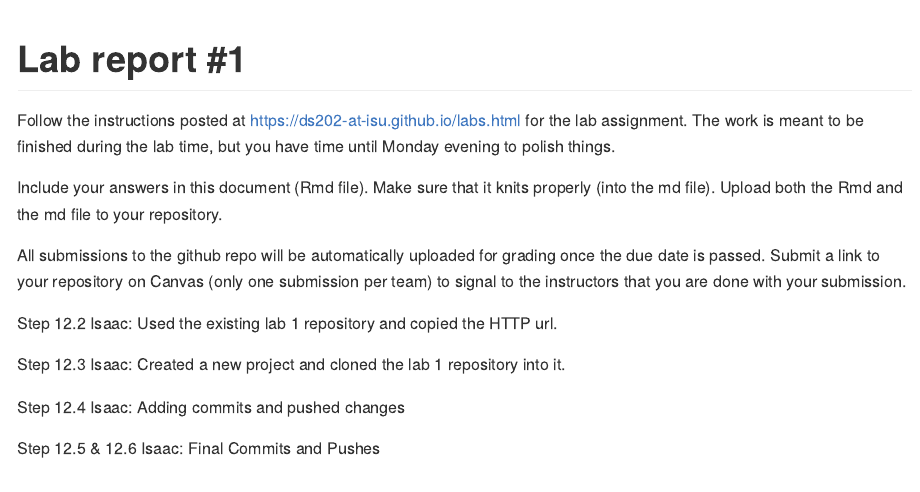
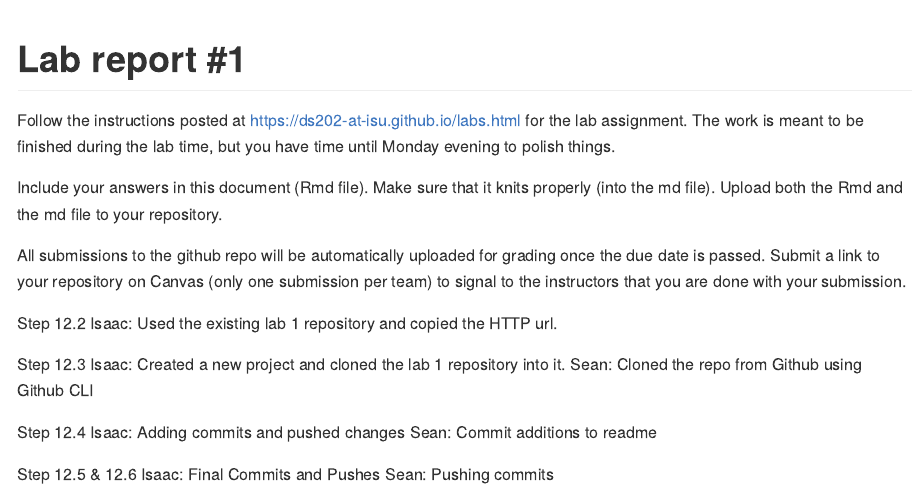
Before and after one commit to DS202-at-ISU/lab-1-team-8-lab-1, an R Markdown document (README.Rmd): the page in a window 1100 px wide, from its top. Rendered offline with R 4.5, knitr and Pandoc, with nearby package versions.

Commit message:
Added notes to readme.rmd

```diff
--- a/README.Rmd
+++ b/README.Rmd
@@ -23,9 +23,13 @@ Isaac: Used the existing lab 1 repository and copied the HTTP url.
 
 Step 12.3
 Isaac: Created a new project and cloned the lab 1 repository into it.
+Sean: Cloned the repo from Github using Github CLI
+
 
 Step 12.4
 Isaac: Adding commits and pushed changes
+Sean: Commit additions to readme
 
 Step 12.5 & 12.6
 Isaac: Final Commits and Pushes
+Sean: Pushing commits
```
